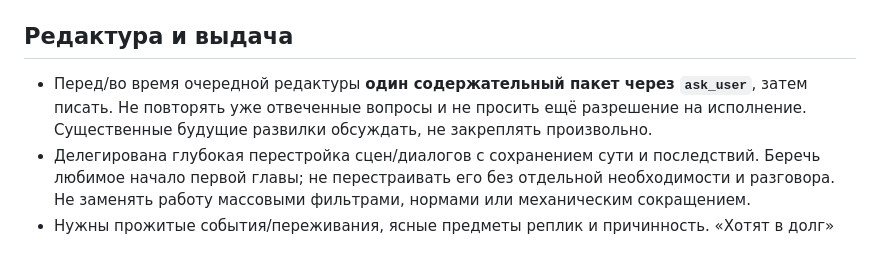
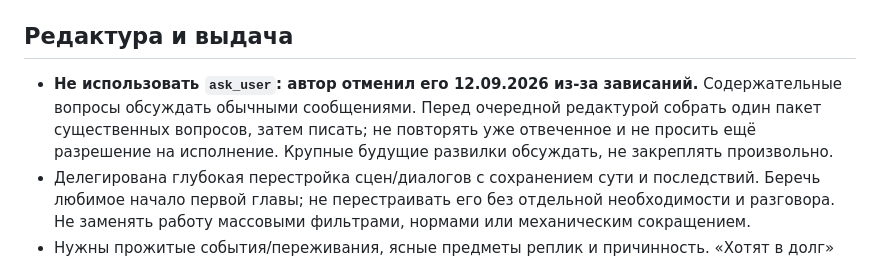
Before and after one commit to Riyozaki/workspace, a Markdown page: AGENTS.md, the part around the change. Rendered like a GitHub page.

```diff
--- a/AGENTS.md
+++ b/AGENTS.md
@@ -20,7 +20,7 @@
 
 ## Редактура и выдача
 
-- Перед/во время очередной редактуры **один содержательный пакет через `ask_user`**, затем писать. Не повторять уже отвеченные вопросы и не просить ещё разрешение на исполнение. Существенные будущие развилки обсуждать, не закреплять произвольно.
+- **Не использовать `ask_user`: автор отменил его 12.09.2026 из-за зависаний.** Содержательные вопросы обсуждать обычными сообщениями. Перед очередной редактурой собрать один пакет существенных вопросов, затем писать; не повторять уже отвеченное и не просить ещё разрешение на исполнение. Крупные будущие развилки обсуждать, не закреплять произвольно.
 - Делегирована глубокая перестройка сцен/диалогов с сохранением сути и последствий. Беречь любимое начало первой главы; не перестраивать его без отдельной необходимости и разговора. Не заменять работу массовыми фильтрами, нормами или механическим сокращением.
 - Нужны прожитые события/переживания, ясные предметы реплик и причинность. «Хотят в долг» без конкретного действия — пример неясности, не готовая шутка для возврата. Исправленная Агнис/Кайр/вечер с Тенью — уроки, не обязательные шаблоны.
 - Тёмное фэнтези: не смягчать жесть и последствия, но и не превращать всех в жестоких людей. Избегать шаблона «не …, а …»/«это не …, это …» и слова «костяшки» с его формами в новой прозе; править контекстуально. Исторические цитаты и импорты сохранять.
```
Also changed, not shown: NOW.md (+12 -4 lines), 1 other file.
